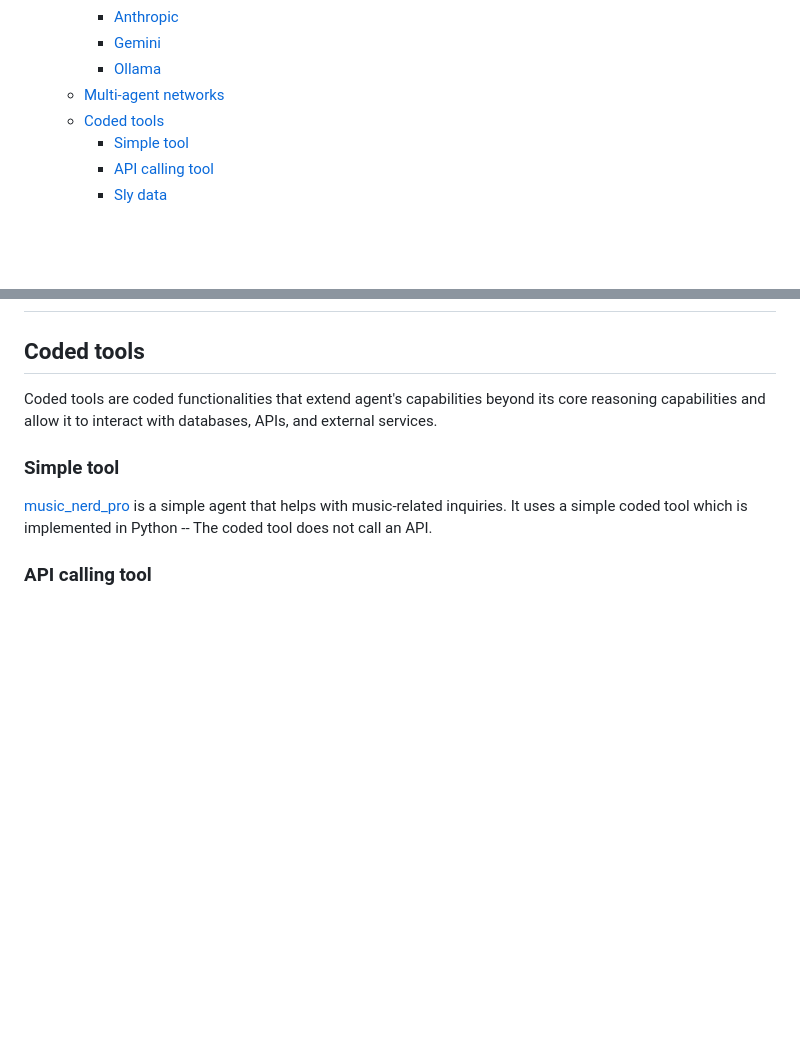
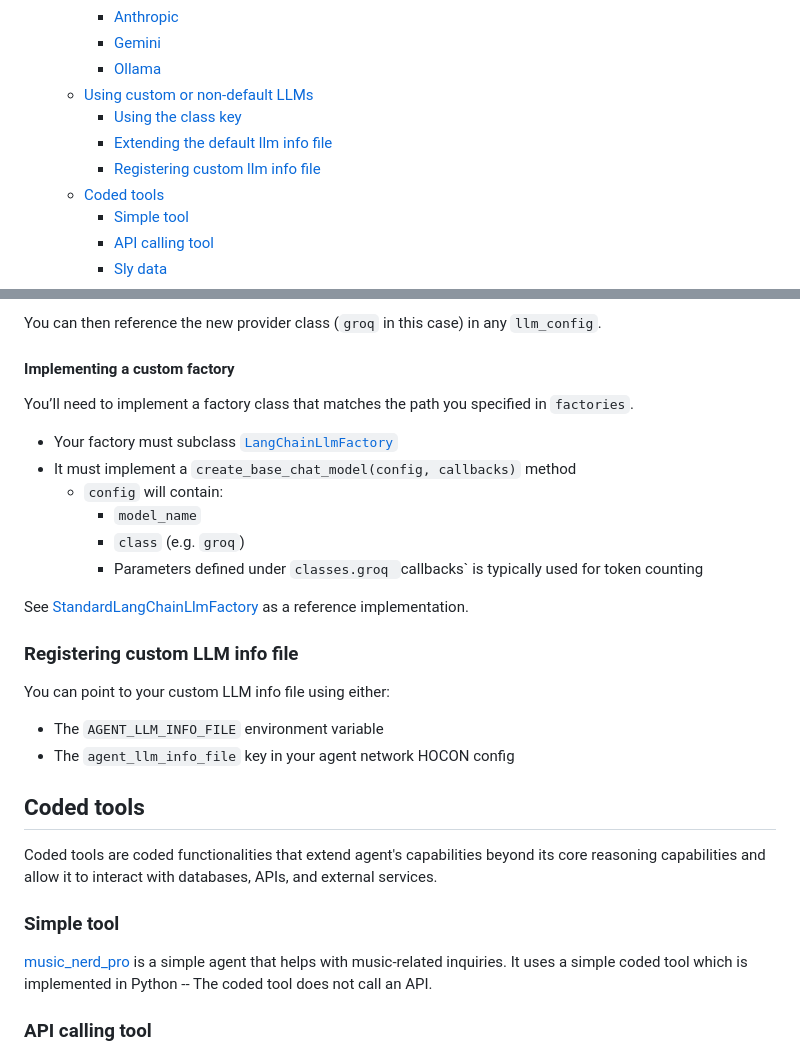
Before and after one commit to smoolya17ai/neuro-san-studio, a Markdown page: docs/user_guide.md, 2 parts joined by grey strips. GitHub-like rendering; blank space fills up the shorter version.

```diff
--- a/docs/user_guide.md
+++ b/docs/user_guide.md
@@ -17,7 +17,10 @@
         * [Anthropic](#anthropic)
         * [Gemini](#gemini)
         * [Ollama](#ollama)
-    * [Multi-agent networks](#multi-agent-networks)
+    * [Using custom or non-default LLMs](#using-custom-or-non-default-llms)
+        * [Using the class key](#using-the-class-key)
+        * [Extending the default llm info file](#extending-the-default-llm-info-file)
+        * [Registering custom llm info file](#registering-custom-llm-info-file)
     * [Coded tools](#coded-tools)
         * [Simple tool](#simple-tool)
         * [API calling tool](#api-calling-tool)
@@ -366,3 +455,25 @@ see [this page](https://python.langchain.com/docs/integrations/chat/ollama/)
+You can then reference the new provider class (`groq` in this case) in any `llm_config`.
+
+#### Implementing a custom factory
+
+You’ll need to implement a factory class that matches the path you specified in `factories`.
+
+* Your factory must subclass [`LangChainLlmFactory`](https://github.com/cognizant-ai-lab/neuro-san/blob/main/neuro_san/internals/run_context/langchain/llms/langchain_llm_factory.py)
+* It must implement a `create_base_chat_model(config, callbacks)` method
+    * `config` will contain:
+        * `model_name`
+        * `class` (e.g. `groq`)
+        * Parameters defined under `classes.groq
+    `callbacks` is typically used for token counting
+
+See [StandardLangChainLlmFactory]((https://github.com/cognizant-ai-lab/neuro-san/blob/main/neuro_san/internals/run_context/langchain/llms/standard_langchain_llm_factory.py)) as a reference implementation.
+
+### Registering custom LLM info file
+
+You can point to your custom LLM info file using either:
+
+* The `AGENT_LLM_INFO_FILE` environment variable
+* The `agent_llm_info_file` key in your agent network HOCON config
 
 ## Coded tools
 
```
Also changed, not shown: other parts of docs/user_guide.md (+123 -37 lines).
